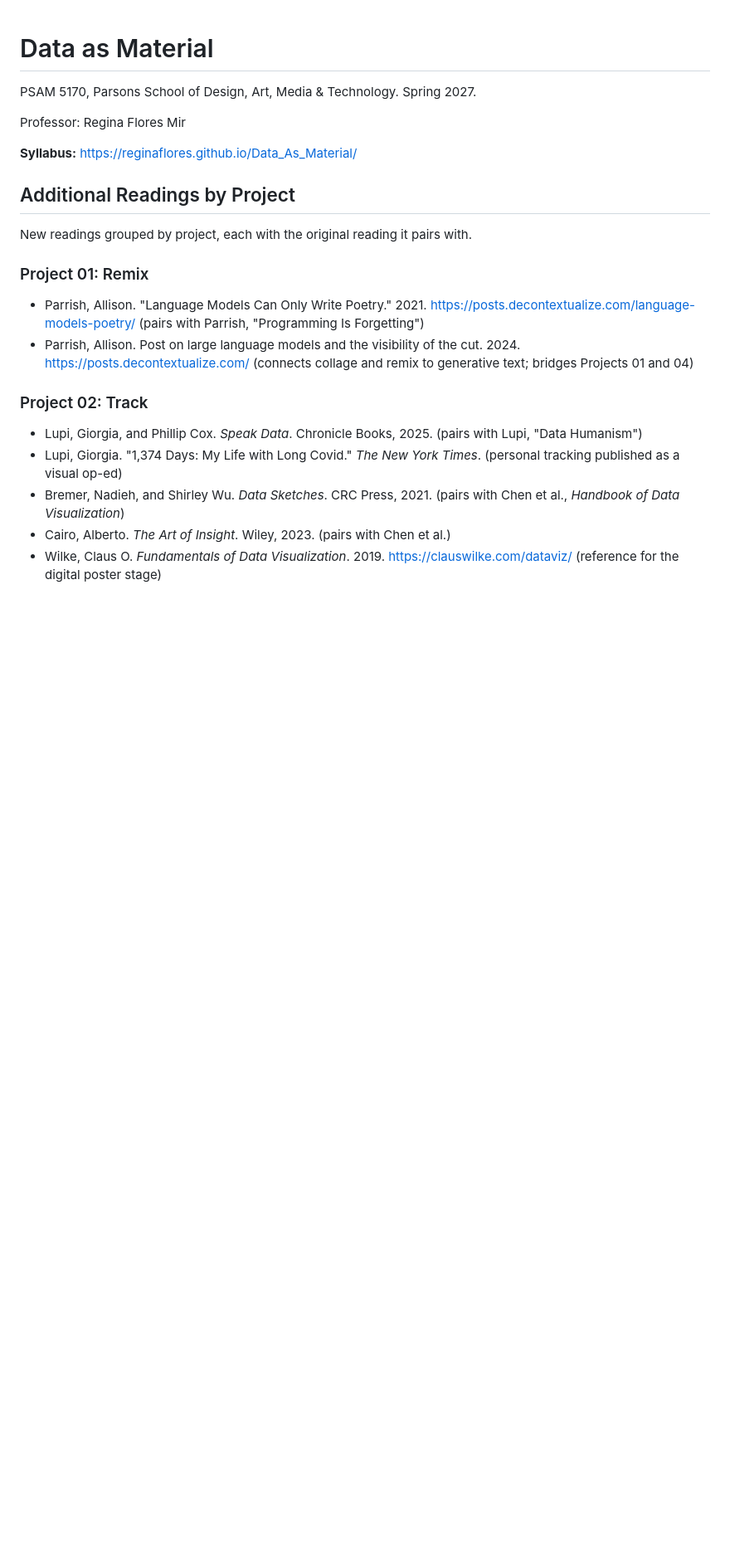
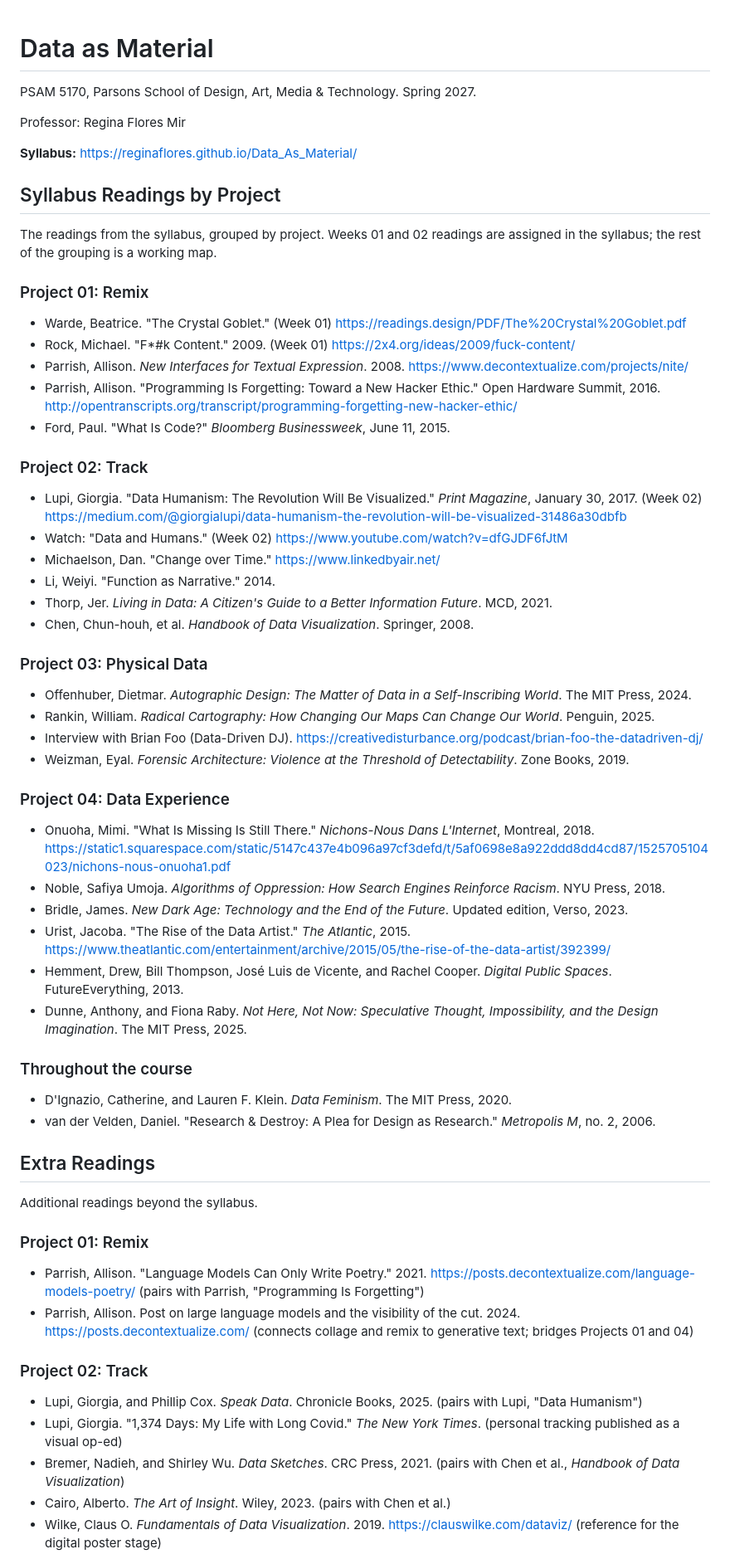
Before and after one commit to reginaflores/Data_As_Material, a Markdown page: README.md, the part around one of its changes. Shown at 83% size. Drawn GitHub-style; blank space fills up the shorter version.

Commit message:
Map syllabus readings by project; move added readings to Extra section
Co-Authored-By: Claude Opus 5.5 <noreply@anthropic.com>
Claude-Session: https://claude.ai/code/session_01XA5Vfn2BBaJqobyiA4duLm

```diff
--- a/README.md
+++ b/README.md
@@ -6,9 +6,46 @@ Professor: Regina Flores Mir
 
 **Syllabus:** https://reginaflores.github.io/Data_As_Material/
 
-## Additional Readings by Project
+## Syllabus Readings by Project
 
-New readings grouped by project, each with the original reading it pairs with.
+The readings from the syllabus, grouped by project. Weeks 01 and 02 readings are assigned in the syllabus; the rest of the grouping is a working map.
+
+### Project 01: Remix
+- Warde, Beatrice. "The Crystal Goblet." (Week 01) https://readings.design/PDF/The%20Crystal%20Goblet.pdf
+- Rock, Michael. "F*#k Content." 2009. (Week 01) https://2x4.org/ideas/2009/fuck-content/
+- Parrish, Allison. *New Interfaces for Textual Expression*. 2008. https://www.decontextualize.com/projects/nite/
+- Parrish, Allison. "Programming Is Forgetting: Toward a New Hacker Ethic." Open Hardware Summit, 2016. http://opentranscripts.org/transcript/programming-forgetting-new-hacker-ethic/
+- Ford, Paul. "What Is Code?" *Bloomberg Businessweek*, June 11, 2015.
+
+### Project 02: Track
+- Lupi, Giorgia. "Data Humanism: The Revolution Will Be Visualized." *Print Magazine*, January 30, 2017. (Week 02) https://medium.com/@giorgialupi/data-humanism-the-revolution-will-be-visualized-31486a30dbfb
+- Watch: "Data and Humans." (Week 02) https://www.youtube.com/watch?v=dfGJDF6fJtM
+- Michaelson, Dan. "Change over Time." https://www.linkedbyair.net/
+- Li, Weiyi. "Function as Narrative." 2014.
+- Thorp, Jer. *Living in Data: A Citizen's Guide to a Better Information Future*. MCD, 2021.
+- Chen, Chun-houh, et al. *Handbook of Data Visualization*. Springer, 2008.
+
+### Project 03: Physical Data
+- Offenhuber, Dietmar. *Autographic Design: The Matter of Data in a Self-Inscribing World*. The MIT Press, 2024.
+- Rankin, William. *Radical Cartography: How Changing Our Maps Can Change Our World*. Penguin, 2025.
+- Interview with Brian Foo (Data-Driven DJ). https://creativedisturbance.org/podcast/brian-foo-the-datadriven-dj/
+- Weizman, Eyal. *Forensic Architecture: Violence at the Threshold of Detectability*. Zone Books, 2019.
+
+### Project 04: Data Experience
+- Onuoha, Mimi. "What Is Missing Is Still There." *Nichons-Nous Dans L'Internet*, Montreal, 2018. https://static1.squarespace.com/static/5147c437e4b096a97cf3defd/t/5af0698e8a922ddd8dd4cd87/1525705104023/nichons-nous-onuoha1.pdf
+- Noble, Safiya Umoja. *Algorithms of Oppression: How Search Engines Reinforce Racism*. NYU Press, 2018.
+- Bridle, James. *New Dark Age: Technology and the End of the Future*. Updated edition, Verso, 2023.
+- Urist, Jacoba. "The Rise of the Data Artist." *The Atlantic*, 2015. https://www.theatlantic.com/entertainment/archive/2015/05/the-rise-of-the-data-artist/392399/
+- Hemment, Drew, Bill Thompson, José Luis de Vicente, and Rachel Cooper. *Digital Public Spaces*. FutureEverything, 2013.
+- Dunne, Anthony, and Fiona Raby. *Not Here, Not Now: Speculative Thought, Impossibility, and the Design Imagination*. The MIT Press, 2025.
+
+### Throughout the course
+- D'Ignazio, Catherine, and Lauren F. Klein. *Data Feminism*. The MIT Press, 2020.
+- van der Velden, Daniel. "Research & Destroy: A Plea for Design as Research." *Metropolis M*, no. 2, 2006.
+
+## Extra Readings
+
+Additional readings beyond the syllabus.
 
 ### Project 01: Remix
 - Parrish, Allison. "Language Models Can Only Write Poetry." 2021. https://posts.decontextualize.com/language-models-poetry/ (pairs with Parrish, "Programming Is Forgetting")
```
Also changed, not shown: other parts of README.md (+5 -7 lines).
